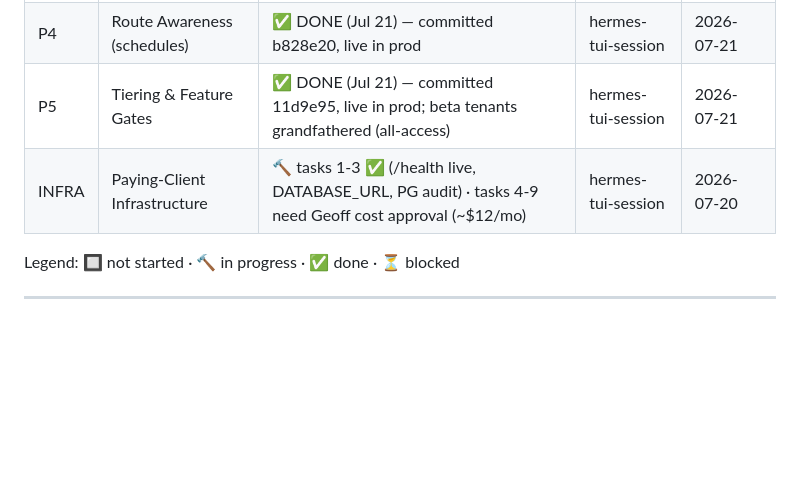
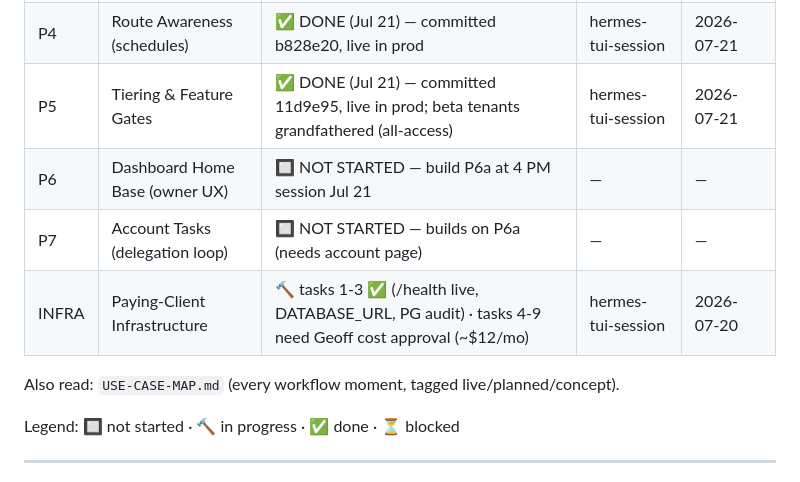
Before and after one commit to atlantahouseplants/fieldnotes, a Markdown page: plans/v2-company-brain/README.md, the part around the change. Rendered like a GitHub page; blank space fills up the shorter version.

```diff
--- a/plans/v2-company-brain/README.md
+++ b/plans/v2-company-brain/README.md
@@ -9,7 +9,11 @@
 | P3 | SMS Channel (AgentPhone) | ⏳ BLOCKED — 10DLC in review (filed 2026-07-20) | — | — |
 | P4 | Route Awareness (schedules) | ✅ DONE (Jul 21) — committed b828e20, live in prod | hermes-tui-session | 2026-07-21 |
 | P5 | Tiering & Feature Gates | ✅ DONE (Jul 21) — committed 11d9e95, live in prod; beta tenants grandfathered (all-access) | hermes-tui-session | 2026-07-21 |
+| P6 | Dashboard Home Base (owner UX) | 🔲 NOT STARTED — build P6a at 4 PM session Jul 21 | — | — |
+| P7 | Account Tasks (delegation loop) | 🔲 NOT STARTED — builds on P6a (needs account page) | — | — |
 | INFRA | Paying-Client Infrastructure | 🔨 tasks 1-3 ✅ (/health live, DATABASE_URL, PG audit) · tasks 4-9 need Geoff cost approval (~$12/mo) | hermes-tui-session | 2026-07-20 |
+
+Also read: `USE-CASE-MAP.md` (every workflow moment, tagged live/planned/concept).
 
 Legend: 🔲 not started · 🔨 in progress · ✅ done · ⏳ blocked
 
```
Also changed, not shown: plans/v2-company-brain/P6-dashboard-homebase.md (+13 -0 lines).
